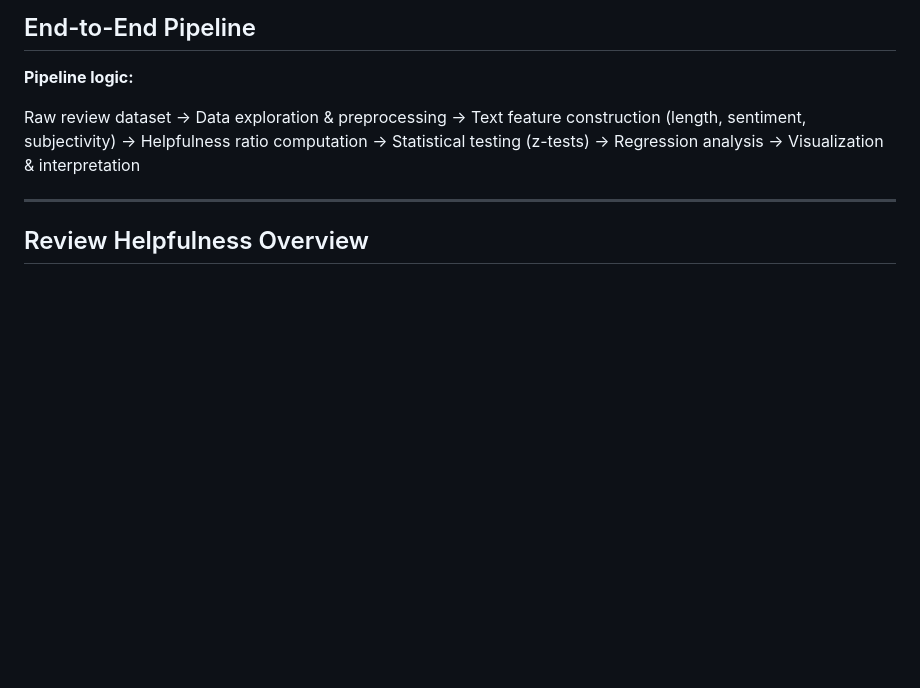
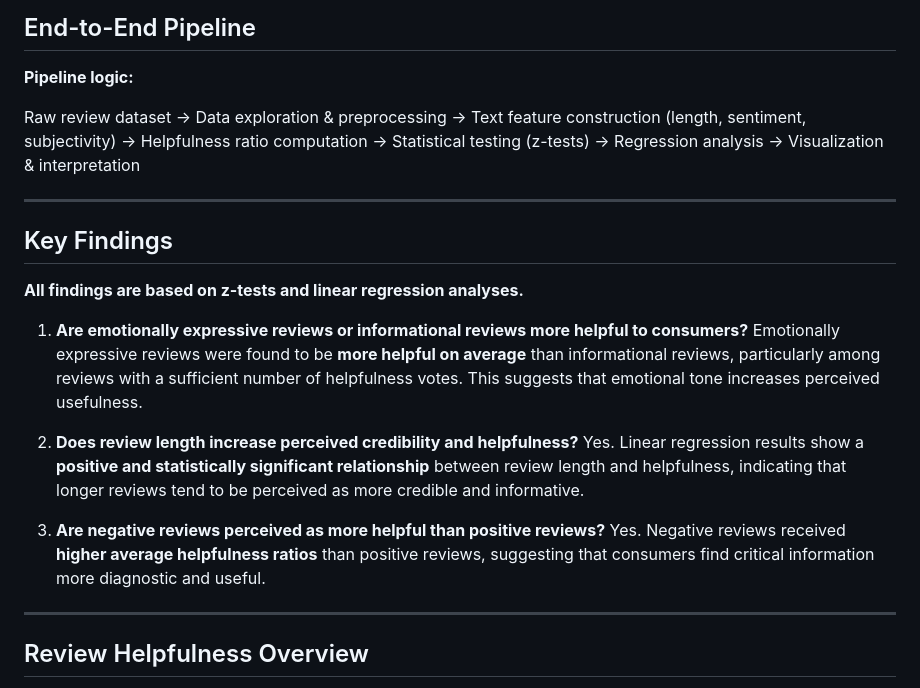
Before and after one commit to MirfayzIrgashevv/SOSC314_CourseProject, a Markdown page: README.md, the part around the change. Drawn GitHub-style; blank space fills up the shorter version.

Commit message:
Add key findings on review helpfulness
Added key findings section summarizing research results on review helpfulness based on emotional tone, review length, and sentiment polarity.

```diff
--- a/README.md
+++ b/README.md
@@ -63,6 +63,21 @@ Raw review dataset
 → Statistical testing (z-tests)
 → Regression analysis
 → Visualization & interpretation
+
+---
+
+## Key Findings
+
+**All findings are based on z-tests and linear regression analyses.**
+
+1. **Are emotionally expressive reviews or informational reviews more helpful to consumers?**
+   Emotionally expressive reviews were found to be **more helpful on average** than informational reviews, particularly among reviews with a sufficient number of helpfulness votes. This suggests that emotional tone increases perceived usefulness.
+
+2. **Does review length increase perceived credibility and helpfulness?**
+   Yes. Linear regression results show a **positive and statistically significant relationship** between review length and helpfulness, indicating that longer reviews tend to be perceived as more credible and informative.
+
+3. **Are negative reviews perceived as more helpful than positive reviews?**
+   Yes. Negative reviews received **higher average helpfulness ratios** than positive reviews, suggesting that consumers find critical information more diagnostic and useful.
 
 ---
 
```
